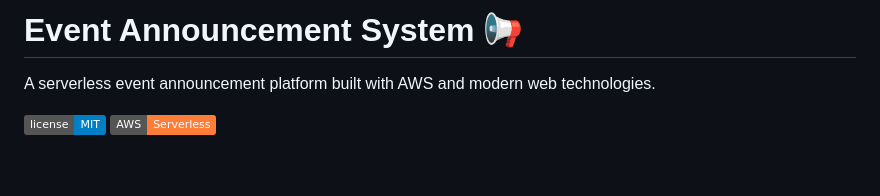
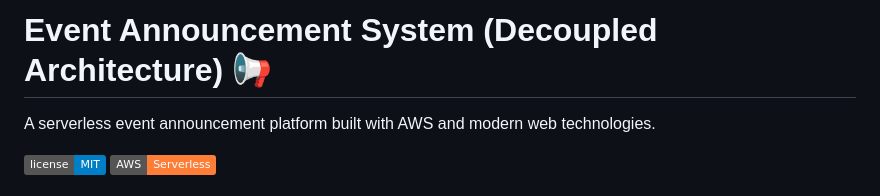
Before and after one commit to Sosthenes-arch/Event-Announcement-System-using-SNS-Lambda-and-API-Gateway, a Markdown page: README.md, the part around the change. Rendered like a GitHub page; badges without logos; blank space fills up the shorter version.

Commit message:
Read text changes

```diff
--- a/README.md
+++ b/README.md
@@ -1,4 +1,4 @@
-# Event Announcement System 📢
+# Event Announcement System (Decoupled Architecture) 📢
 
 A serverless event announcement platform built with AWS and modern web technologies.
 
```
